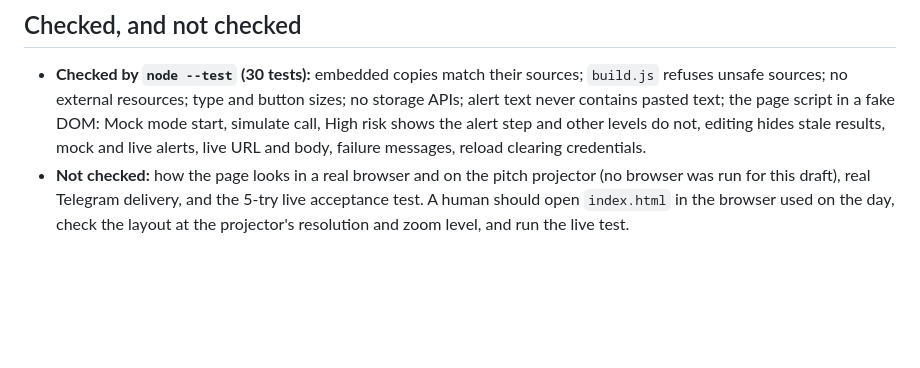
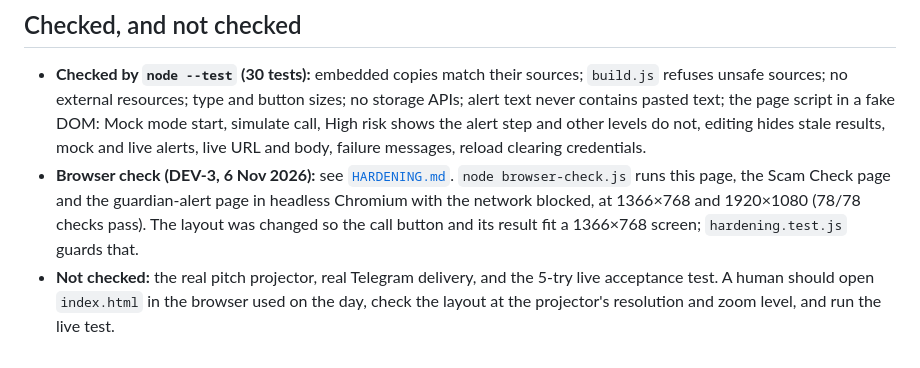
Before and after one commit to panda-king-0705/silverguard-ai, a Markdown page: demo/pitch-demo/README.md, the part around the change. Drawn GitHub-style; blank space fills up the shorter version.

Commit message:
WIP pitch-demo README update (DEV-3, in progress)
Co-Authored-By: Claude Opus 5.5 <noreply@anthropic.com>
Claude-Session: https://claude.ai/code/session_01W2RcS5fTffBiTh2Dfycv8M

```diff
--- a/demo/pitch-demo/README.md
+++ b/demo/pitch-demo/README.md
@@ -93,4 +93,5 @@ Example, for a High risk result:
 ## Checked, and not checked
 
 - **Checked by `node --test` (30 tests):** embedded copies match their sources; `build.js` refuses unsafe sources; no external resources; type and button sizes; no storage APIs; alert text never contains pasted text; the page script in a fake DOM: Mock mode start, simulate call, High risk shows the alert step and other levels do not, editing hides stale results, mock and live alerts, live URL and body, failure messages, reload clearing credentials.
-- **Not checked:** how the page looks in a real browser and on the pitch projector (no browser was run for this draft), real Telegram delivery, and the 5-try live acceptance test. A human should open `index.html` in the browser used on the day, check the layout at the projector's resolution and zoom level, and run the live test.
+- **Browser check (DEV-3, 6 Nov 2026):** see [`HARDENING.md`](HARDENING.md). `node browser-check.js` runs this page, the Scam Check page and the guardian-alert page in headless Chromium with the network blocked, at 1366×768 and 1920×1080 (78/78 checks pass). The layout was changed so the call button and its result fit a 1366×768 screen; `hardening.test.js` guards that.
+- **Not checked:** the real pitch projector, real Telegram delivery, and the 5-try live acceptance test. A human should open `index.html` in the browser used on the day, check the layout at the projector's resolution and zoom level, and run the live test.
```
